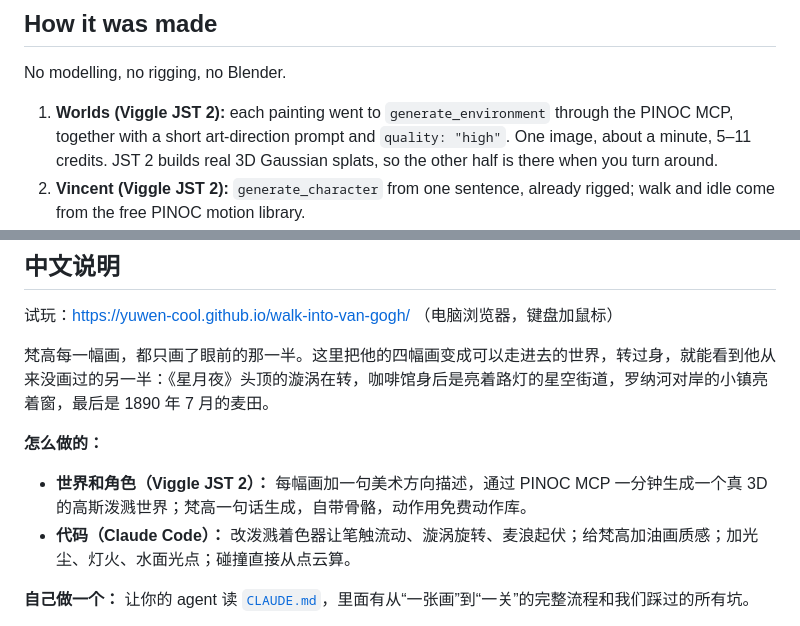
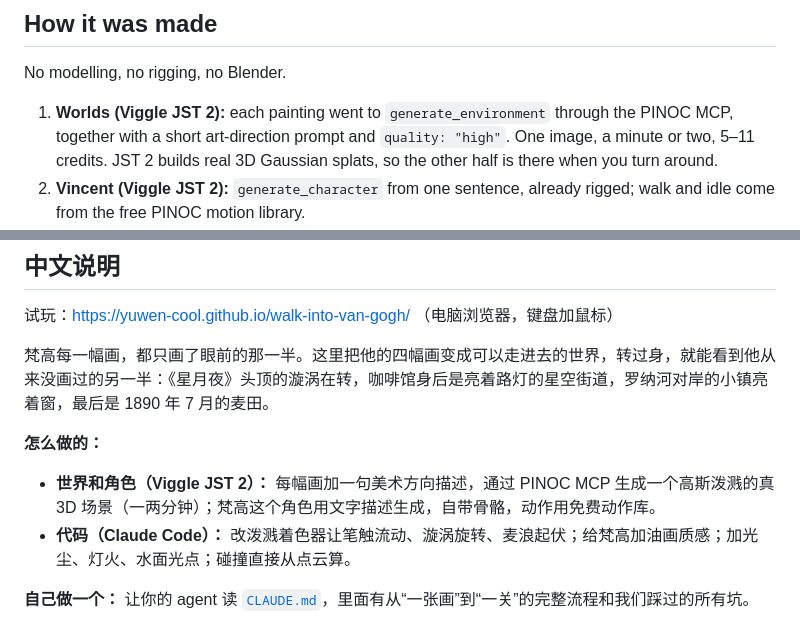
Before and after one commit to yuwen-cool/walk-into-van-gogh, a Markdown page: README.md, 2 parts joined by grey strips. Rendered like a GitHub page.

Commit message:
README 按 Viggle 的说法改：不写一句话生成，场景时长写一两分钟
Co-Authored-By: Claude Opus 5.5 <noreply@anthropic.com>

```diff
--- a/README.md
+++ b/README.md
@@ -17,7 +17,7 @@ WASD to walk · click, then move the mouse to look · turn around to find the ne
 
 No modelling, no rigging, no Blender.
 
-1. **Worlds (Viggle JST 2):** each painting went to `generate_environment` through the PINOC MCP, together with a short art-direction prompt and `quality: "high"`. One image, about a minute, 5–11 credits. JST 2 builds real 3D Gaussian splats, so the other half is there when you turn around.
+1. **Worlds (Viggle JST 2):** each painting went to `generate_environment` through the PINOC MCP, together with a short art-direction prompt and `quality: "high"`. One image, a minute or two, 5–11 credits. JST 2 builds real 3D Gaussian splats, so the other half is there when you turn around.
 2. **Vincent (Viggle JST 2):** `generate_character` from one sentence, already rigged; walk and idle come from the free PINOC motion library.
 3. **Code (Claude Code):** everything that moves or glows is code layered on top of the splats.
    - `src/living.js` rewrites the splat shader so every brushstroke drifts along its own direction, the Starry Night vortices spin and the wheat sways.
@@ -58,7 +58,7 @@ npm run test:flow               # headless Chrome plays all four paintings
 梵高每一幅画，都只画了眼前的那一半。这里把他的四幅画变成可以走进去的世界，转过身，就能看到他从来没画过的另一半：《星月夜》头顶的漩涡在转，咖啡馆身后是亮着路灯的星空街道，罗纳河对岸的小镇亮着窗，最后是 1890 年 7 月的麦田。
 
 **怎么做的：**
-- **世界和角色（Viggle JST 2）：** 每幅画加一句美术方向描述，通过 PINOC MCP 一分钟生成一个真 3D 的高斯泼溅世界；梵高一句话生成，自带骨骼，动作用免费动作库。
+- **世界和角色（Viggle JST 2）：** 每幅画加一句美术方向描述，通过 PINOC MCP 生成一个高斯泼溅的真 3D 场景（一两分钟）；梵高这个角色用文字描述生成，自带骨骼，动作用免费动作库。
 - **代码（Claude Code）：** 改泼溅着色器让笔触流动、漩涡旋转、麦浪起伏；给梵高加油画质感；加光尘、灯火、水面光点；碰撞直接从点云算。
 
 **自己做一个：** 让你的 agent 读 [`CLAUDE.md`](CLAUDE.md)，里面有从“一张画”到“一关”的完整流程和我们踩过的所有坑。
```
